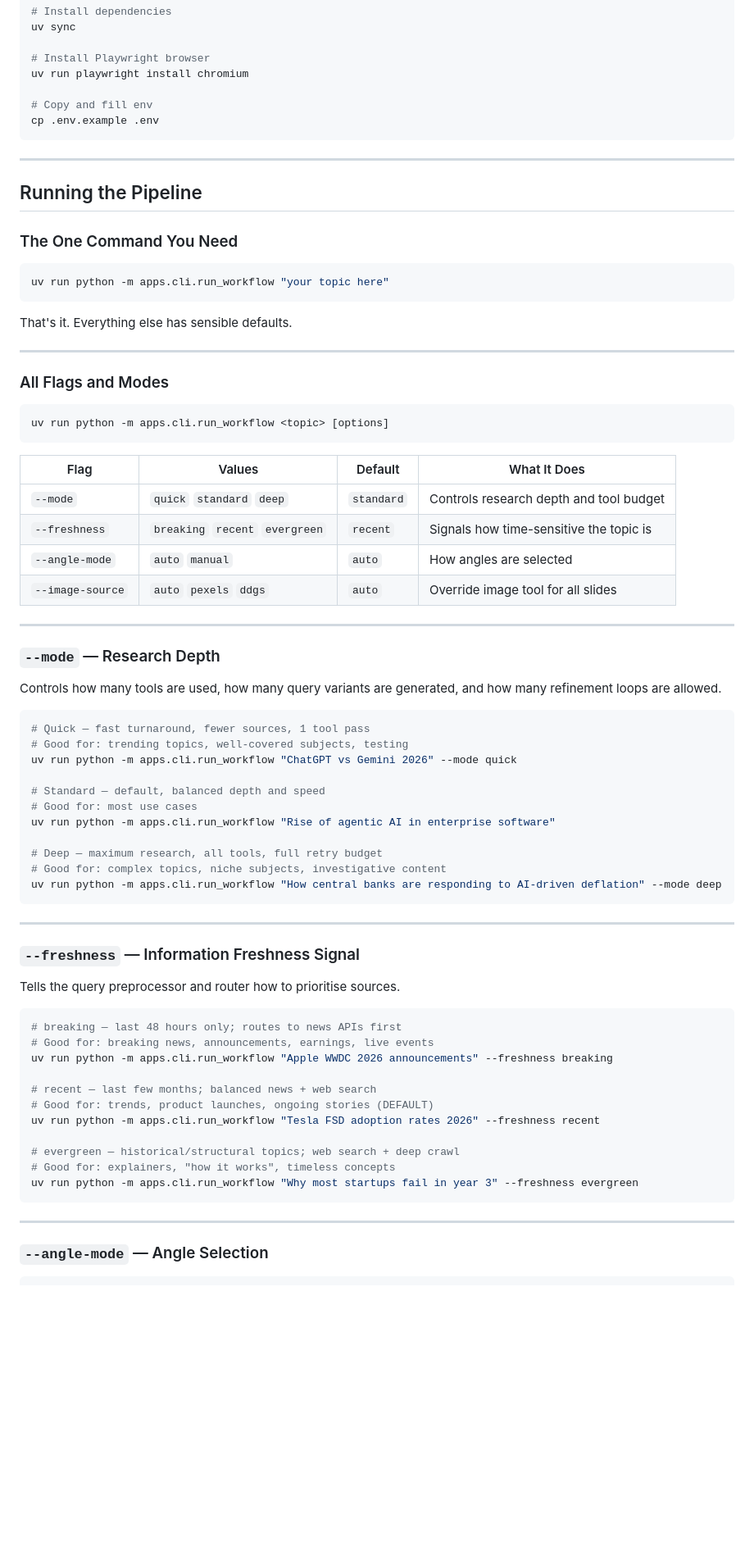
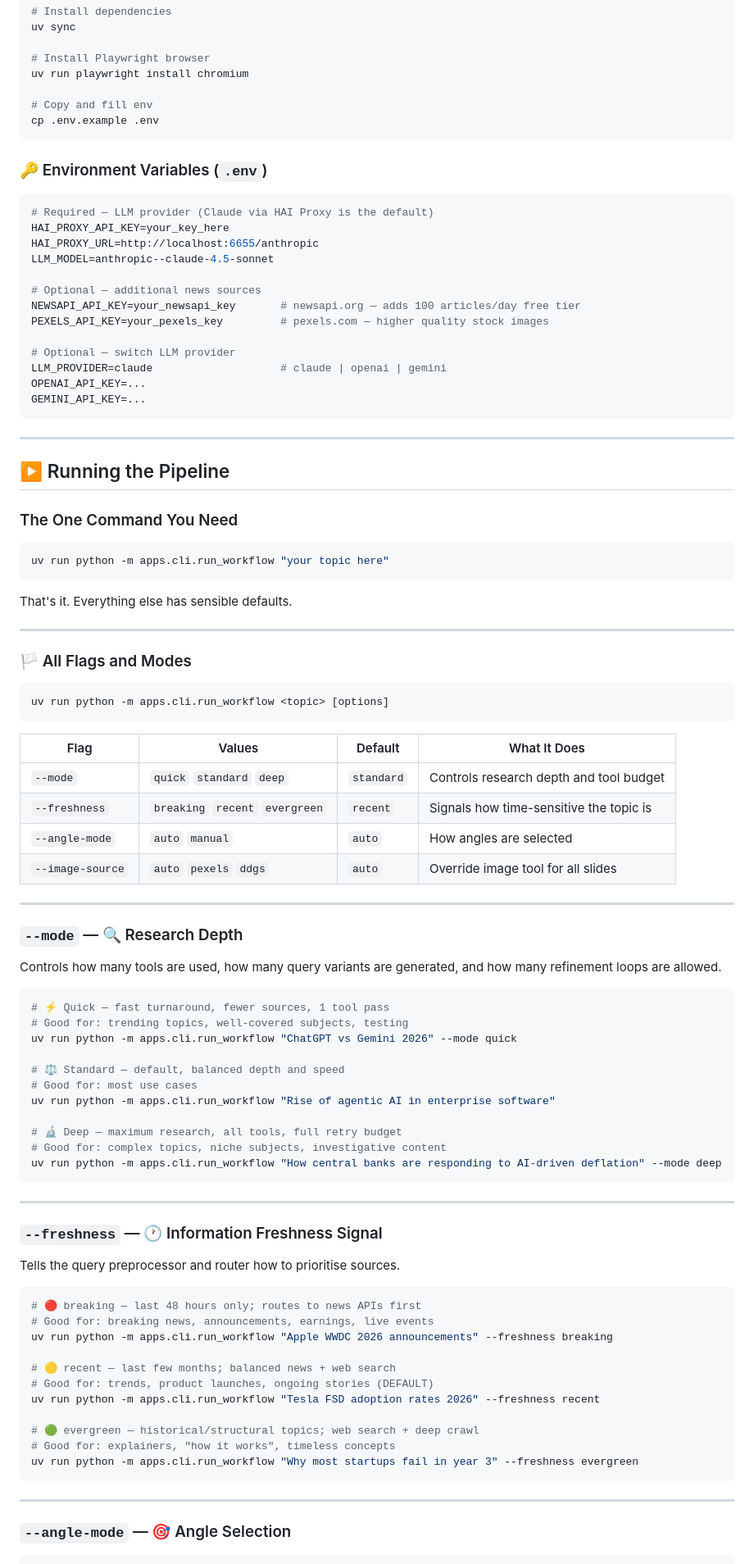
Before and after one commit to LastAirbender07/Multi-Agent-Content-Producer, a Markdown page: README.md, the part around one of its changes. Shown at 82% size. GitHub-like rendering; blank space fills up the shorter version.

Commit message:
feat: Update README with emojis

````diff
--- a/README.md
+++ b/README.md
@@ -157,9 +157,27 @@ uv run playwright install chromium
 cp .env.example .env
 ```
 
+### 🔑 Environment Variables (`.env`)
+
+```bash
+# Required — LLM provider (Claude via HAI Proxy is the default)
+HAI_PROXY_API_KEY=your_key_here
+HAI_PROXY_URL=http://localhost:6655/anthropic
+LLM_MODEL=anthropic--claude-4.5-sonnet
+
+# Optional — additional news sources
+NEWSAPI_API_KEY=your_newsapi_key       # newsapi.org — adds 100 articles/day free tier
+PEXELS_API_KEY=your_pexels_key         # pexels.com — higher quality stock images
+
+# Optional — switch LLM provider
+LLM_PROVIDER=claude                    # claude | openai | gemini
+OPENAI_API_KEY=...
+GEMINI_API_KEY=...
+```
+
 ---
 
-## Running the Pipeline
+## ▶️ Running the Pipeline
 
 ### The One Command You Need
 
@@ -171,7 +189,7 @@ That's it. Everything else has sensible defaults.
 
 ---
 
-### All Flags and Modes
+### 🏳️ All Flags and Modes
 
 ```
 uv run python -m apps.cli.run_workflow <topic> [options]
@@ -186,46 +204,46 @@ uv run python -m apps.cli.run_workflow <topic> [options]
 
 ---
 
-### `--mode` — Research Depth
+### `--mode` — 🔍 Research Depth
 
 Controls how many tools are used, how many query variants are generated, and how many refinement loops are allowed.
 
 ```bash
-# Quick — fast turnaround, fewer sources, 1 tool pass
+# ⚡ Quick — fast turnaround, fewer sources, 1 tool pass
 # Good for: trending topics, well-covered subjects, testing
 uv run python -m apps.cli.run_workflow "ChatGPT vs Gemini 2026" --mode quick
 
-# Standard — default, balanced depth and speed
+# ⚖️ Standard — default, balanced depth and speed
 # Good for: most use cases
 uv run python -m apps.cli.run_workflow "Rise of agentic AI in enterprise software"
 
-# Deep — maximum research, all tools, full retry budget
+# 🔬 Deep — maximum research, all tools, full retry budget
 # Good for: complex topics, niche subjects, investigative content
 uv run python -m apps.cli.run_workflow "How central banks are responding to AI-driven deflation" --mode deep
 ```
 
 ---
 
-### `--freshness` — Information Freshness Signal
+### `--freshness` — 🕐 Information Freshness Signal
 
 Tells the query preprocessor and router how to prioritise sources.
 
 ```bash
-# breaking — last 48 hours only; routes to news APIs first
+# 🔴 breaking — last 48 hours only; routes to news APIs first
 # Good for: breaking news, announcements, earnings, live events
 uv run python -m apps.cli.run_workflow "Apple WWDC 2026 announcements" --freshness breaking
 
-# recent — last few months; balanced news + web search
+# 🟡 recent — last few months; balanced news + web search
 # Good for: trends, product launches, ongoing stories (DEFAULT)
 uv run python -m apps.cli.run_workflow "Tesla FSD adoption rates 2026" --freshness recent
 
-# evergreen — historical/structural topics; web search + deep crawl
+# 🟢 evergreen — historical/structural topics; web search + deep crawl
 # Good for: explainers, "how it works", timeless concepts
 uv run python -m apps.cli.run_workflow "Why most startups fail in year 3" --freshness evergreen
 ```
 
 ---
 
-### `--angle-mode` — Angle Selection
+### `--angle-mode` — 🎯 Angle Selection
 
 ```bash
````
Also changed, not shown: other parts of README.md (+95 -93 lines).
